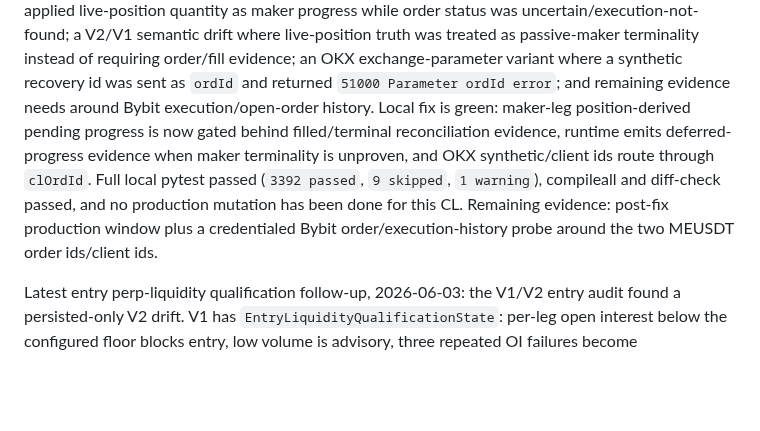
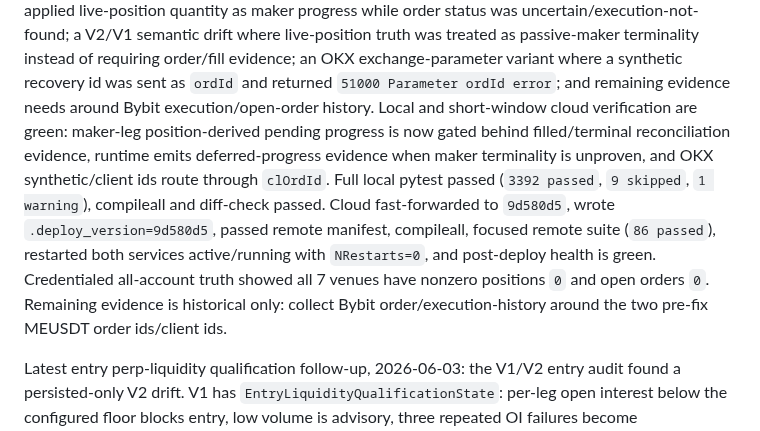
Before and after one commit to 379350697/LightFeeV2, a Markdown page: docs/bugs/BUG_INDEX.md, the part around one of its changes. Rendered like a GitHub page; blank space fills up the shorter version.

Commit message:
docs: record CL043 cloud deployment

```diff
--- a/docs/bugs/BUG_INDEX.md
+++ b/docs/bugs/BUG_INDEX.md
@@ -30,14 +30,17 @@ live-position truth was treated as passive-maker terminality instead of
 requiring order/fill evidence; an OKX exchange-parameter variant where a
 synthetic recovery id was sent as `ordId` and returned `51000 Parameter ordId
 error`; and remaining evidence needs around Bybit execution/open-order history.
-Local fix is green: maker-leg position-derived pending progress is now gated
-behind filled/terminal reconciliation evidence, runtime emits deferred-progress
-evidence when maker terminality is unproven, and OKX synthetic/client ids route
-through `clOrdId`. Full local pytest passed (`3392 passed`, `9 skipped`,
-`1 warning`), compileall and diff-check passed, and no production mutation has
-been done for this CL. Remaining evidence: post-fix production window plus a
-credentialed Bybit order/execution-history probe around the two MEUSDT order
-ids/client ids.
+Local and short-window cloud verification are green: maker-leg position-derived
+pending progress is now gated behind filled/terminal reconciliation evidence,
+runtime emits deferred-progress evidence when maker terminality is unproven,
+and OKX synthetic/client ids route through `clOrdId`. Full local pytest passed
+(`3392 passed`, `9 skipped`, `1 warning`), compileall and diff-check passed.
+Cloud fast-forwarded to `9d580d5`, wrote `.deploy_version=9d580d5`, passed
+remote manifest, compileall, focused remote suite (`86 passed`), restarted both
+services active/running with `NRestarts=0`, and post-deploy health is green.
+Credentialed all-account truth showed all 7 venues have nonzero positions `0`
+and open orders `0`. Remaining evidence is historical only: collect Bybit
+order/execution-history around the two pre-fix MEUSDT order ids/client ids.
 
 Latest entry perp-liquidity qualification follow-up, 2026-06-03: the V1/V2
 entry audit found a persisted-only V2 drift. V1 has
```
Also changed, not shown: other parts of docs/bugs/BUG_INDEX.md (+1 -1 lines), 1 other file.
